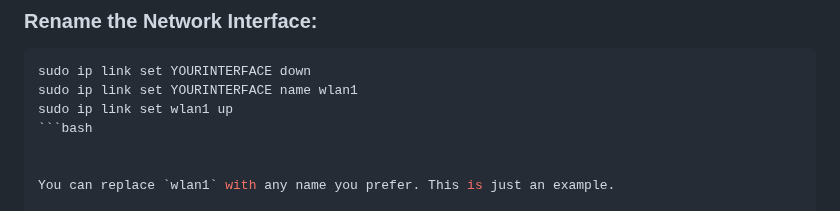
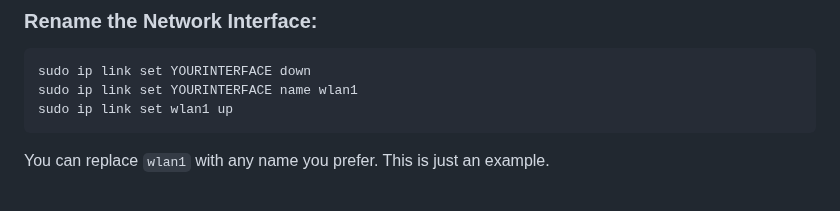
Before and after one commit to B3ND1X/air-script, a Markdown page: FAQ.md, the part around the change. GitHub-like rendering.

````diff
--- a/FAQ.md
+++ b/FAQ.md
@@ -52,7 +52,7 @@ Some wireless adapters may have unusual names, which can make it difficult or fr
 sudo ip link set YOURINTERFACE down
 sudo ip link set YOURINTERFACE name wlan1
 sudo ip link set wlan1 up
-```bash
+```
 
 
 You can replace `wlan1` with any name you prefer. This is just an example.
````
